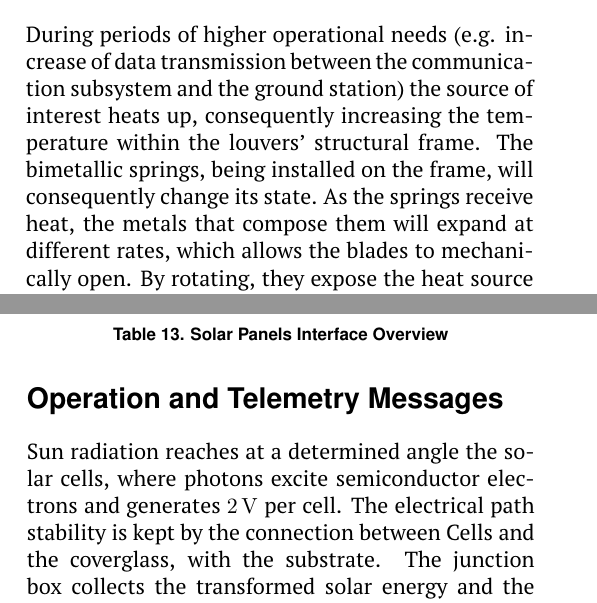
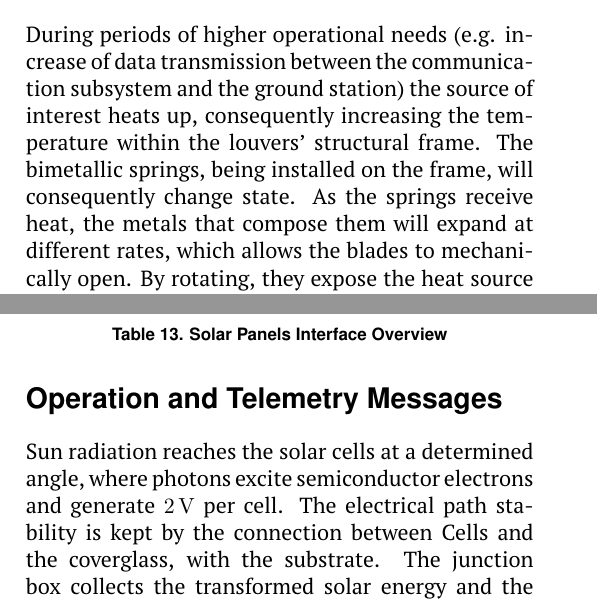
Before and after one commit to mckib2/uddl-owl-paper, a LaTeX document (main.tex): two parts of the columns of pages 14 and 16 of 17, joined at a grey line, cut so that both start at the same text. Compiled offline with pdfLaTeX.

Commit message:
WIP: small edits

```diff
--- a/main.tex
+++ b/main.tex
@@ -635,7 +635,7 @@ Louvers are made of three main components
 
 \subsection{Mechanical Operation and Telemetry Messages} \label{section:louvers_operation}
 
-During periods of higher operational needs (e.g. increase of data transmission between the communication subsystem and the ground station) the source of interest heats up, consequently increasing the temperature within the louvers' structural frame. The bimetallic springs, being installed on the frame, will consequently change its state. As the springs receive heat, the metals that compose them will expand at different rates, which allows the blades to mechanically open. By rotating, they expose the heat source surface (high emissivity) to the cold sink so that more heat can be irradiated out into the space vacuum, without overheating the source and compromising critical operations.
+During periods of higher operational needs (e.g. increase of data transmission between the communication subsystem and the ground station) the source of interest heats up, consequently increasing the temperature within the louvers' structural frame. The bimetallic springs, being installed on the frame, will consequently change state. As the springs receive heat, the metals that compose them will expand at different rates, which allows the blades to mechanically open. By rotating, they expose the heat source surface (high emissivity) to the cold sink so that more heat can be irradiated out into the space vacuum, without overheating the source and compromising critical operations.
 
 When the heat source and the structural frame cool down, consequently, the springs will compress to close the blades, reducing heat dissipation (low-emissivity) and keeping the source warmer during low-demand periods.
 
@@ -767,7 +767,7 @@ Multiple. There are usually more than one solar panel (fixed on a satellite pane
 
 \subsection{Operation and Telemetry Messages}
 
-Sun radiation reaches at a determined angle the solar cells, where photons excite semiconductor electrons and generates \SI{2}{\volt} per cell.  The electrical path stability is kept by the connection between Cells and the coverglass, with the substrate. The junction box collects the transformed solar energy and the panel strings terminate and combine to form the array output lines that feed the satellite power system. From the junction box, the generated power goes to the power management and distribution unit, which regulates the voltage, charges the batteries, and switches power to subsystems. During periods of sunlight, solar power runs the satellite and charges the batteries while during period of shadows, the batteries supply power to the bus~\parencite{reddy2008planning}.
+Sun radiation reaches the solar cells at a determined angle, where photons excite semiconductor electrons and generate \SI{2}{\volt} per cell.  The electrical path stability is kept by the connection between Cells and the coverglass, with the substrate. The junction box collects the transformed solar energy and the panel strings terminate and combine to form the array output lines that feed the satellite power system. From the junction box, the generated power goes to the power management and distribution unit, which regulates the voltage, charges the batteries, and switches power to subsystems. During periods of sunlight, solar power runs the satellite and charges the batteries while during period of shadows, the batteries supply power to the bus~\parencite{reddy2008planning}.
 
 
 \begin{table*}[t]
```
Also changed, not shown: main.tex (4 more changed lines).
